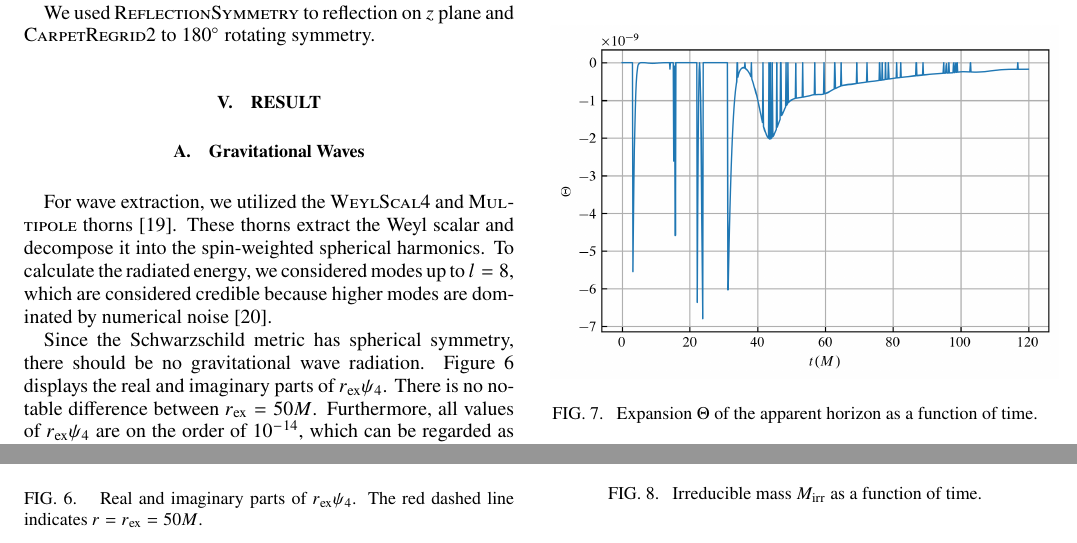
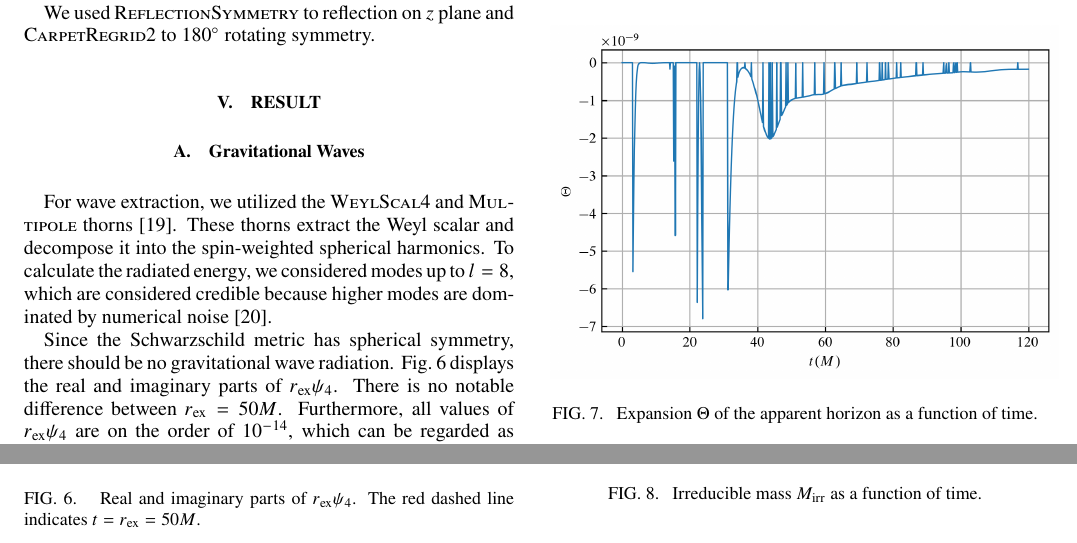
Before and after one commit to dcksol/Notes, a LaTeX paper (Paper/Evolving a Single Puncture Using the Moving Puncture Method/apssamp.tex): two parts of page 5 of 6, joined at a grey line, cut so that both start at the same text. Compiled offline with pdfLaTeX; a missing font is replaced by an installed copy or a similar font.

Commit message:
231006_1008

```diff
--- a/Paper/Evolving a Single Puncture Using the Moving Puncture Method/apssamp.tex
+++ b/Paper/Evolving a Single Puncture Using the Moving Puncture Method/apssamp.tex
@@ -684,11 +684,11 @@ We used \textsc{ReflectionSymmetry} to reflection on $z$ plane and \textsc{Carpe
 
 For wave extraction, we utilized the \textsc{WeylScal4} and \textsc{Multipole} thorns \cite{Baker:2001sf}. These thorns extract the Weyl scalar and decompose it into the spin-weighted spherical harmonics. To calculate the radiated energy, we considered modes up to $l=8$, which are considered credible because higher modes are dominated by numerical noise \cite{Pollney:2009yz}.
 
-Since the Schwarzschild metric has spherical symmetry, there should be no gravitational wave radiation. Figure~\ref{fig:psi4_r50} displays the real and imaginary parts of $r_\mathrm{ex}\psi_4$. There is no notable difference between $r_\mathrm{ex} = 50M$. Furthermore, all values of $r_\mathrm{ex}\psi_4$ are on the order of $10^{-14}$, which can be regarded as numerical noise.
+Since the Schwarzschild metric has spherical symmetry, there should be no gravitational wave radiation. Fig.~\ref{fig:psi4_r50} displays the real and imaginary parts of $r_\mathrm{ex}\psi_4$. There is no notable difference between $r_\mathrm{ex} = 50M$. Furthermore, all values of $r_\mathrm{ex}\psi_4$ are on the order of $10^{-14}$, which can be regarded as numerical noise.
 
 \begin{figure}[h]
 	\includegraphics[width=0.5\textwidth]{data/psi4_r50.png}% Here is how to import EPS art
-	\caption{\label{fig:psi4_r50} Real and imaginary parts of $r_\mathrm{ex}\psi_4$. The red dashed line indicates $r=r_\mathrm{ex}=50M$.}
+	\caption{\label{fig:psi4_r50} Real and imaginary parts of $r_\mathrm{ex}\psi_4$. The red dashed line indicates $t=r_\mathrm{ex}=50M$.}
 \end{figure}
 
 
@@ -721,7 +721,7 @@ We measured the apparent horizon at each time using \textsc{AHFinderDirect} \cit
 \end{equation}
 where $n^i$ represents the outward-pointing unit normal to the apparent horizon, and $D_i$ is the covariant derivative operator associated with the 3-metric in the slice.
 
-We did not fix the puncture location at the origin, but there was no puncture movement, and the puncture remained at the origin. Figure~\ref{fig:expansion} illustrates the expansion $\Theta$ of the apparent horizon as a function of time, while Figure~\ref{fig:m_irr} displays the irreducible mass $M_\mathrm{irr}$ as a function of time.
+We did not fix the puncture location at the origin, but there was no puncture movement, and the puncture remained at the origin. Fig.~\ref{fig:expansion} illustrates the expansion $\Theta$ of the apparent horizon as a function of time, while Fig.~\ref{fig:m_irr} displays the irreducible mass $M_\mathrm{irr}$ as a function of time.
 
 \begin{figure}[h]
 	\includegraphics[width=0.5\textwidth]{data/expansion.png}% Here is how to import EPS art
```
Also changed, not shown: Paper/Evolving a Single Puncture Using the Moving Puncture Method/apssamp.pdf, Paper/Evolving a Single Puncture Using the Moving Puncture Method/data/psi4_r50.png, 3 other files.
